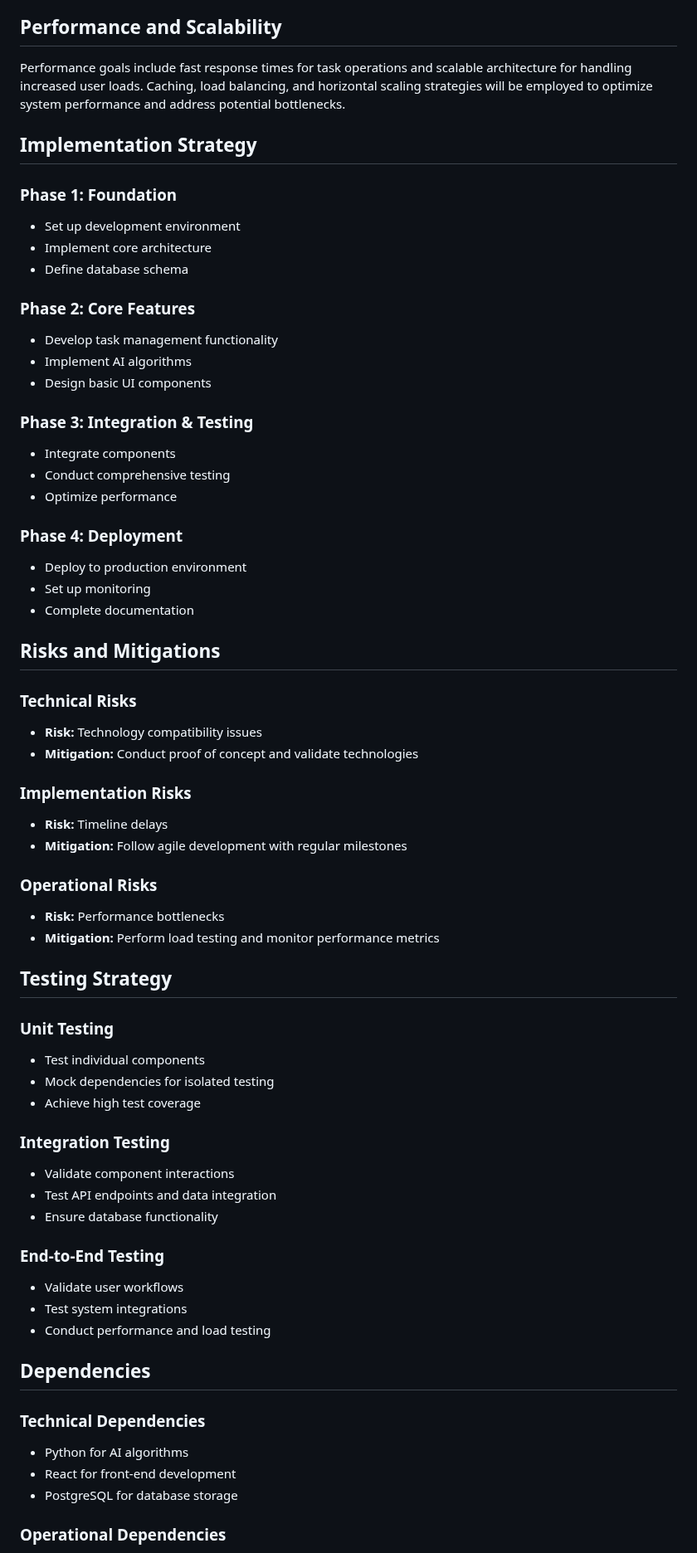
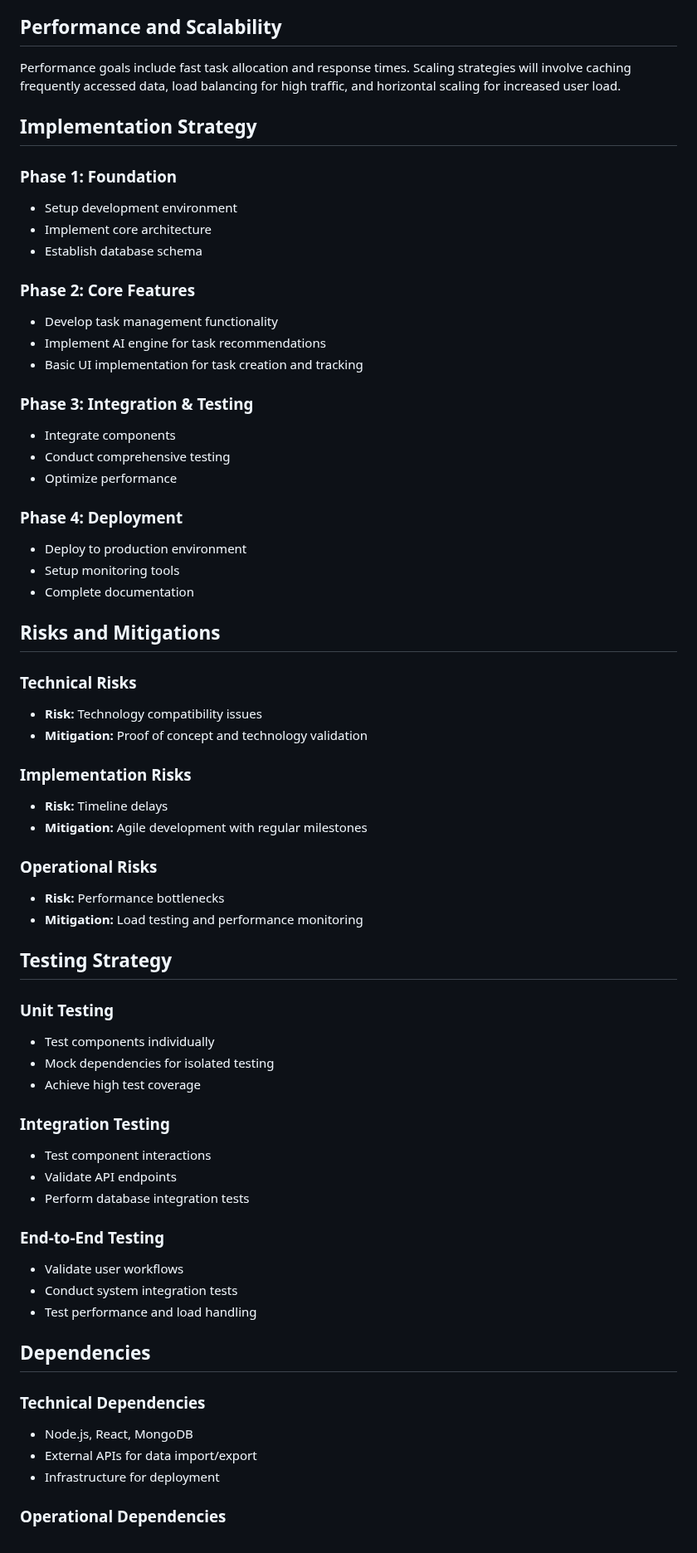
Before and after one commit to rahulramakrishnanprema/Deep-agent-automation, a Markdown page: docs/design/aep-design.md, the part around one of its changes. Shown at 83% size. Rendered like a GitHub page.

Commit message:
Update design doc for AEP

```diff
--- a/docs/design/aep-design.md
+++ b/docs/design/aep-design.md
@@ -50,18 +50,18 @@ Security measures will include data encryption, access control mechanisms, and c
 
 ## Performance and Scalability
-Performance goals include fast response times for task operations and scalable architecture for handling increased user loads. Caching, load balancing, and horizontal scaling strategies will be employed to optimize system performance and address potential bottlenecks.
+Performance goals include fast task allocation and response times. Scaling strategies will involve caching frequently accessed data, load balancing for high traffic, and horizontal scaling for increased user load.
 
 ## Implementation Strategy
 
 ### Phase 1: Foundation
-- Set up development environment
+- Setup development environment
 - Implement core architecture
-- Define database schema
+- Establish database schema
 
 ### Phase 2: Core Features
 - Develop task management functionality
-- Implement AI algorithms
-- Design basic UI components
+- Implement AI engine for task recommendations
+- Basic UI implementation for task creation and tracking
 
 ### Phase 3: Integration & Testing
 - Integrate components
@@ -70,45 +70,45 @@ Performance goals include fast response times for task operations and scalable a
 
 ### Phase 4: Deployment
 - Deploy to production environment
-- Set up monitoring
+- Setup monitoring tools
 - Complete documentation
 
 ## Risks and Mitigations
 
 ### Technical Risks
 - **Risk:** Technology compatibility issues
-- **Mitigation:** Conduct proof of concept and validate technologies
+- **Mitigation:** Proof of concept and technology validation
 
 ### Implementation Risks
 - **Risk:** Timeline delays
-- **Mitigation:** Follow agile development with regular milestones
+- **Mitigation:** Agile development with regular milestones
 
 ### Operational Risks
 - **Risk:** Performance bottlenecks
-- **Mitigation:** Perform load testing and monitor performance metrics
+- **Mitigation:** Load testing and performance monitoring
 
 ## Testing Strategy
 
 ### Unit Testing
-- Test individual components
+- Test components individually
 - Mock dependencies for isolated testing
 - Achieve high test coverage
 
 ### Integration Testing
-- Validate component interactions
-- Test API endpoints and data integration
-- Ensure database functionality
+- Test component interactions
+- Validate API endpoints
+- Perform database integration tests
 
 ### End-to-End Testing
 - Validate user workflows
-- Test system integrations
-- Conduct performance and load testing
+- Conduct system integration tests
+- Test performance and load handling
 
 ## Dependencies
 
 ### Technical Dependencies
-- Python for AI algorithms
-- React for front-end development
-- PostgreSQL for database storage
+- Node.js, React, MongoDB
+- External APIs for data import/export
+- Infrastructure for deployment
 
 ### Operational Dependencies
```
Also changed, not shown: other parts of docs/design/aep-design.md (+26 -26 lines).
